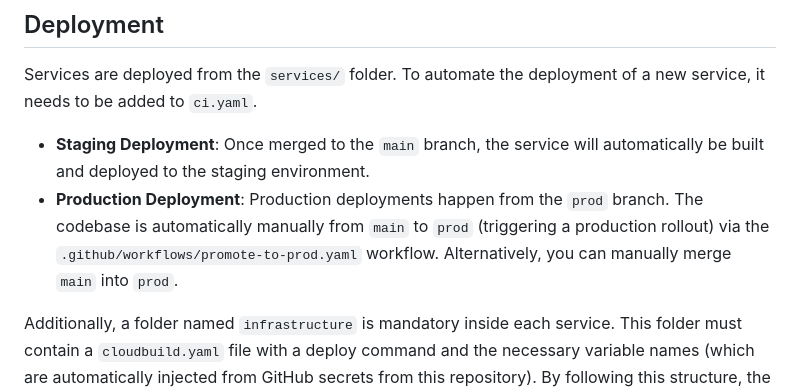
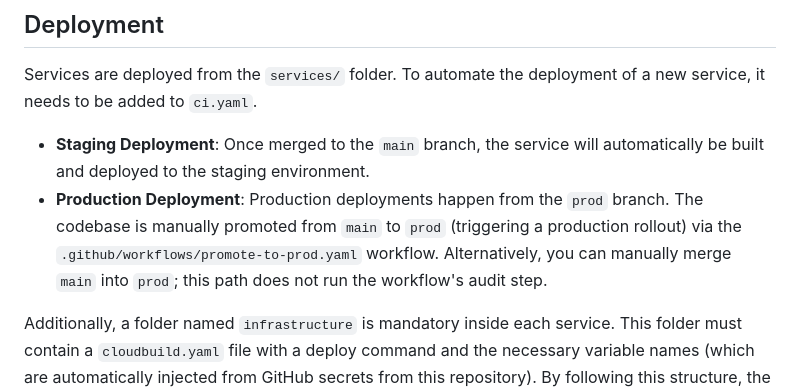
Before and after one commit to technologiestiftung/beyond-forms, a Markdown page: README.md, the part around the change. GitHub-like rendering.

```diff
--- a/README.md
+++ b/README.md
@@ -35,7 +35,7 @@ Services are deployed from the `services/` folder.
 To automate the deployment of a new service, it needs to be added to `ci.yaml`.
 
 - **Staging Deployment**: Once merged to the `main` branch, the service will automatically be built and deployed to the staging environment.
-- **Production Deployment**: Production deployments happen from the `prod` branch. The codebase is automatically manually from `main` to `prod` (triggering a production rollout) via the `.github/workflows/promote-to-prod.yaml` workflow. Alternatively, you can manually merge `main` into `prod`.
+- **Production Deployment**: Production deployments happen from the `prod` branch. The codebase is manually promoted from `main` to `prod` (triggering a production rollout) via the `.github/workflows/promote-to-prod.yaml` workflow. Alternatively, you can manually merge `main` into `prod`; this path does not run the workflow's audit step.
 
 Additionally, a folder named `infrastructure` is mandatory inside each service. This folder must contain a `cloudbuild.yaml` file with a deploy command and the necessary variable names (which are automatically injected from GitHub secrets from this repository). By following this structure, the service will automatically be deployed to Cloud Run with a `bf-stg-` or `bf-prd-` prefix depending on the environment.
 
```
